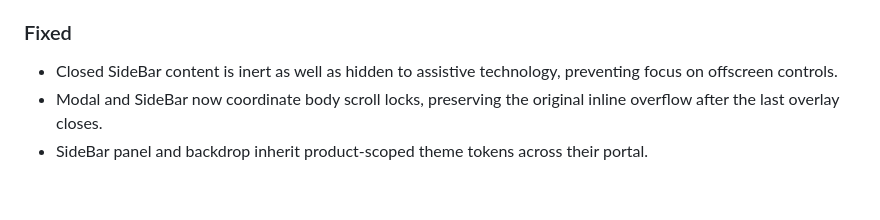
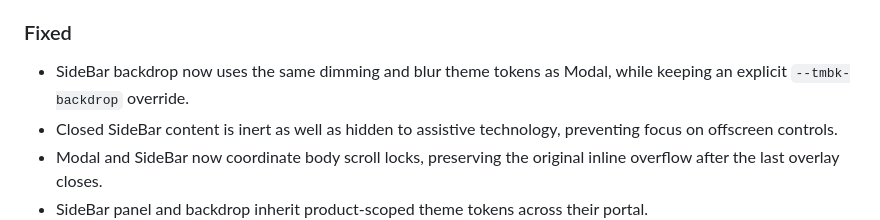
Before and after one commit to tembok-dev/tembok-ui, a Markdown page: packages/ui-react/CHANGELOG.md, the part around the change. GitHub-like rendering; blank space fills up the shorter version.

Commit message:
docs: record consistent Modal and SideBar backdrop tokens

```diff
--- a/packages/ui-react/CHANGELOG.md
+++ b/packages/ui-react/CHANGELOG.md
@@ -20,6 +20,7 @@ Changes to the React package are recorded here for application developers.
 - Semantic surface and motion theme values.
 
 ### Fixed
+- SideBar backdrop now uses the same dimming and blur theme tokens as Modal, while keeping an explicit `--tmbk-backdrop` override.
 - Closed SideBar content is inert as well as hidden to assistive technology, preventing focus on offscreen controls.
 - Modal and SideBar now coordinate body scroll locks, preserving the original inline overflow after the last overlay closes.
 - SideBar panel and backdrop inherit product-scoped theme tokens across their portal.
```
